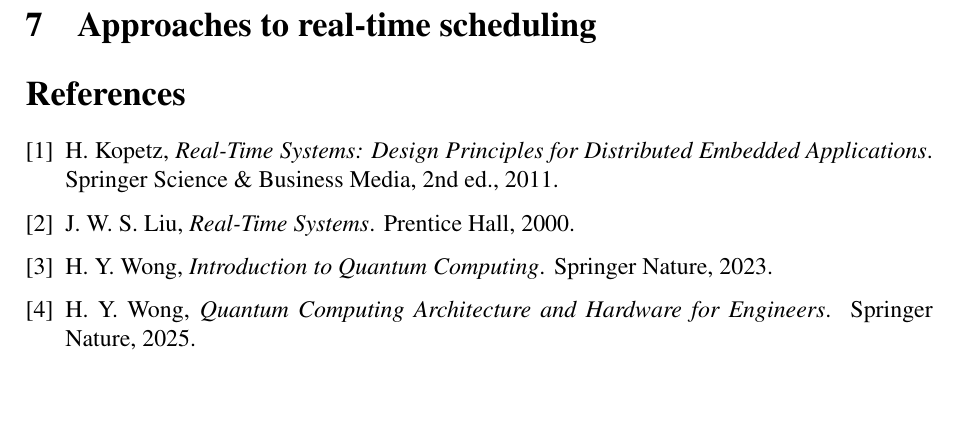
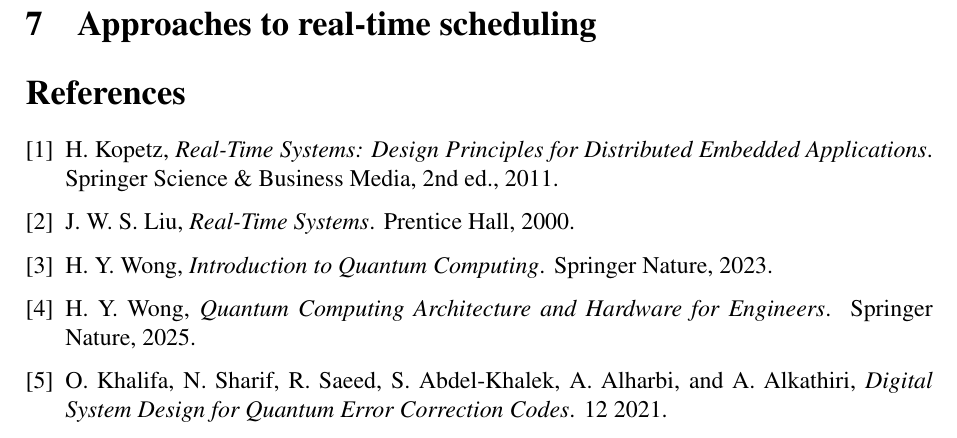
Before and after one commit to Elias-m-S/RTOS_Quantum_Computing, a LaTeX document (quantum_rtos_report.tex, which reads references.bib): part of page 5 of 5, cut so that both start at the same text, the shorter picture padded with empty space. The pictures show the PDF file quantum_rtos_report.pdf that the author committed with the source.

Commit message:
my point

```diff
--- a/quantum_rtos_report.tex
+++ b/quantum_rtos_report.tex
@@ -158,6 +158,15 @@
 such as surface codes, which are vital for scaling quantum systems.
 QEC requires a continuous cycle of indirect syndrome measurements, rapid classical processing of the measurement outcomes,
 and the timely application of corrective feedback pulses.
+
+\begin{figure}[H]
+    \centering
+    \includegraphics[width=0.8\textwidth]{imgs/The-quantum-error-correction-QEC-model.png}
+    \caption{Digital System Design for Quantum Error Correction Codes \cite{article}}
+\end{figure}
+
+
+\section{Challenges in real-time scheduling for quantum computing systems}
 Because the physical qubits continue to undergo rapid decoherence while the error syndrome is being measured and processed,
 the classical control system must decode the error and trigger the appropriate feedback loop in strict hard real-time.
 This dynamic feedback loop commonly imposes extreme latency bounds in the range of hundreds of nanoseconds to a few microseconds.
--- a/references.bib
+++ b/references.bib
@@ -29,3 +29,12 @@
   year = {2000},
   publisher = {Prentice Hall}
 }
+
+
+@book{article,
+  author = {Khalifa, Othman and Sharif, Nur and Saeed, Rashid and Abdel-Khalek, S. and Alharbi, Abdulaziz and Alkathiri, Ali},
+  year = {2021},
+  month = {12},
+  title = {Digital System Design for Quantum Error Correction Codes},
+  journal = {Contrast Media & Molecular Imaging},
+}
```
Also changed, not shown: comparison_table.csv (deleted, +0 -8 lines), imgs/The-quantum-error-correction-QEC-model.png (added), out/quantum_rtos_report.pdf (deleted), quantum_rtos_report.bbl, quantum_rtos_report.pdf, quantum_rtos_report.tex (2 more changed lines), 4 other files.
